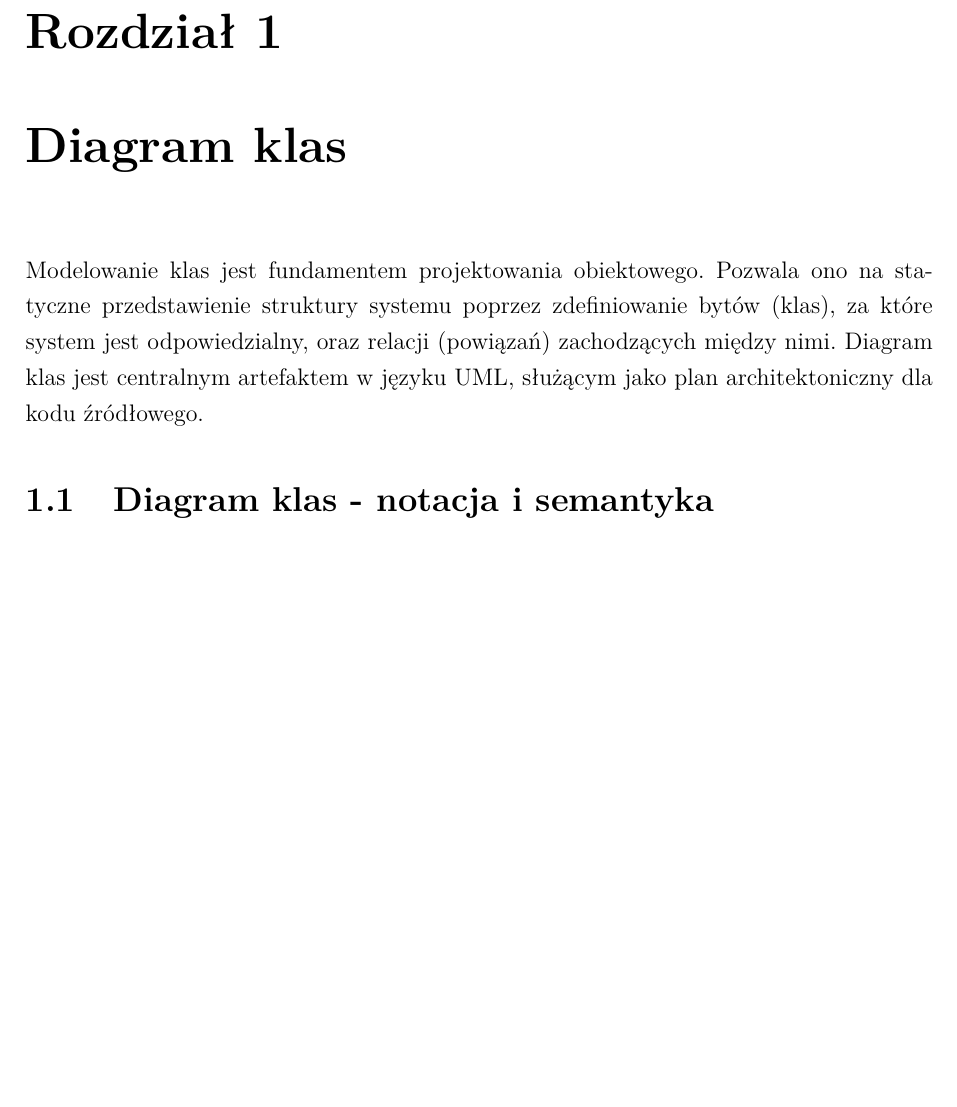
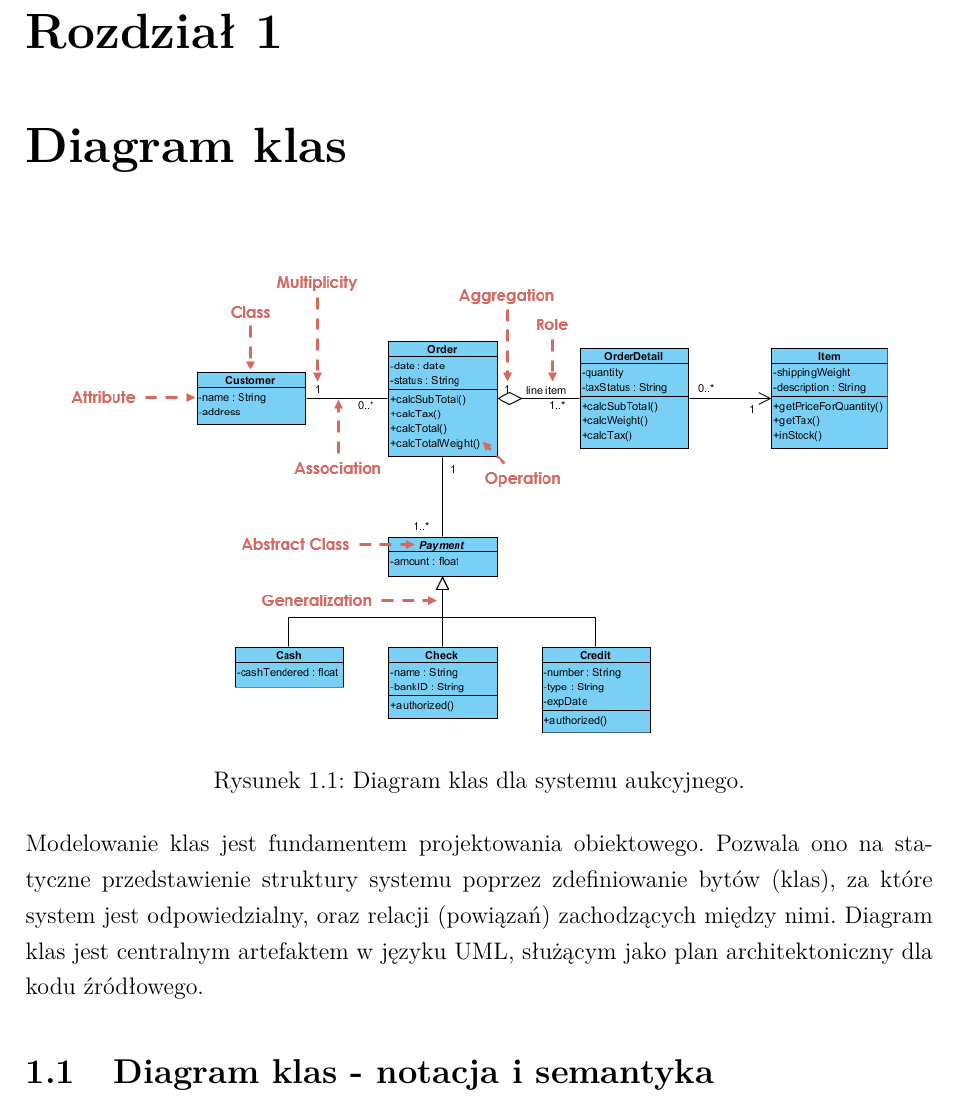
Before and after one commit to kajtekajtek/aipsi2025, a LaTeX document (sprawozdanie_latest/Sprawozdanie_Oporski_Lach.tex): part of page 5 of 22, cut so that both start at the same text, the shorter picture padded with empty space. Compiled offline with pdfLaTeX.

Commit message:
Add class diagram image

```diff
--- a/sprawozdanie_latest/Sprawozdanie_Oporski_Lach.tex
+++ b/sprawozdanie_latest/Sprawozdanie_Oporski_Lach.tex
@@ -45,7 +45,18 @@
 \listoffigures
 \newpage
 
+% ============================================================
+% CZĘŚĆ I – Diagram klas
+% ============================================================
+
 \chapter{Diagram klas}
+
+\begin{figure}[H]
+  \centering
+  \includegraphics[width=.9\textwidth]{img/image3.png}
+  \caption{Diagram klas dla systemu aukcyjnego.}
+  \label{fig:aukcyjny-classdiagram}
+\end{figure}
 
 Modelowanie klas jest fundamentem projektowania obiektowego. Pozwala ono na statyczne przedstawienie struktury systemu poprzez zdefiniowanie bytów (klas), za które system jest odpowiedzialny, oraz relacji (powiązań) zachodzących między nimi. Diagram klas jest centralnym artefaktem w języku UML, służącym jako plan architektoniczny dla kodu źródłowego.
 
```
Also changed, not shown: sprawozdanie_latest/Sprawozdanie_Oporski_Lach.pdf, sprawozdanie_latest/img/image3.png (added).
